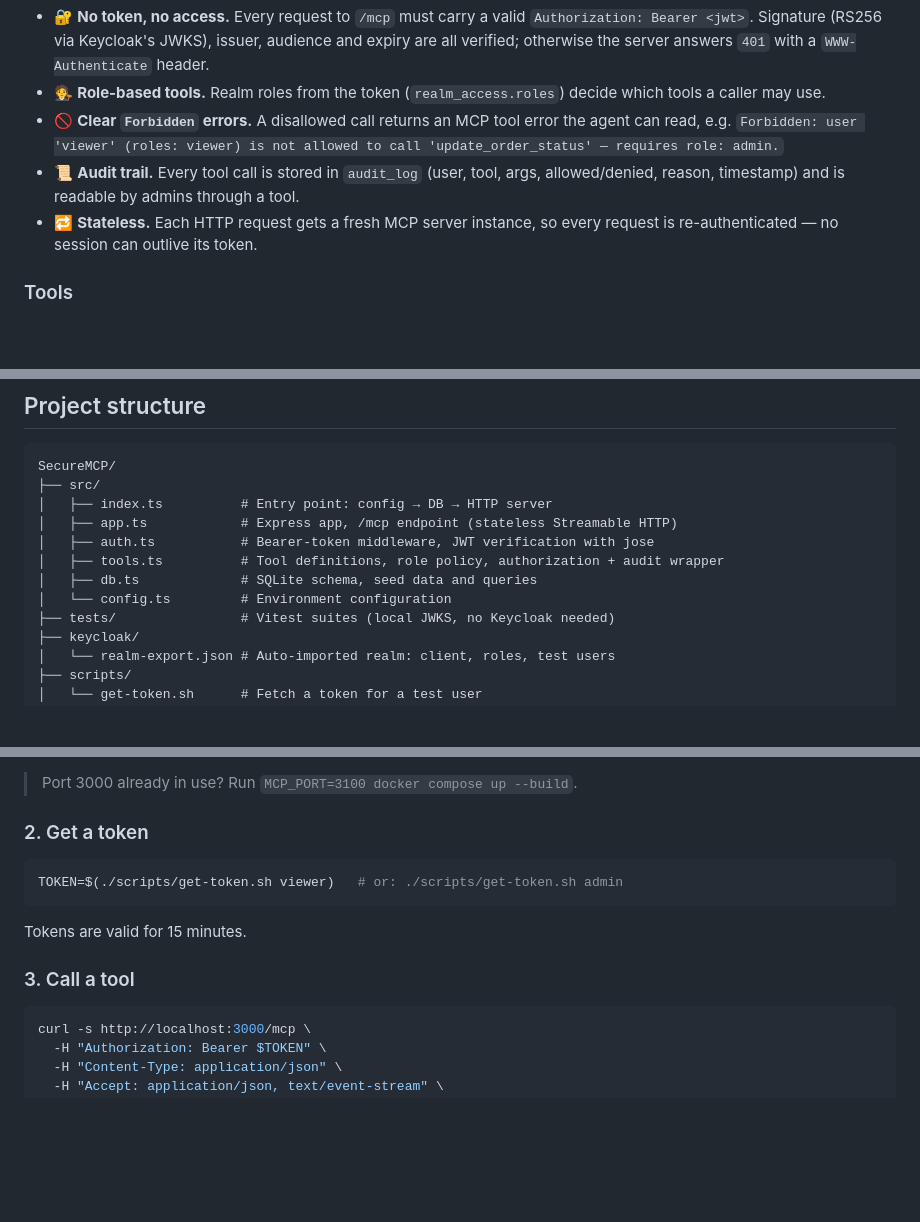
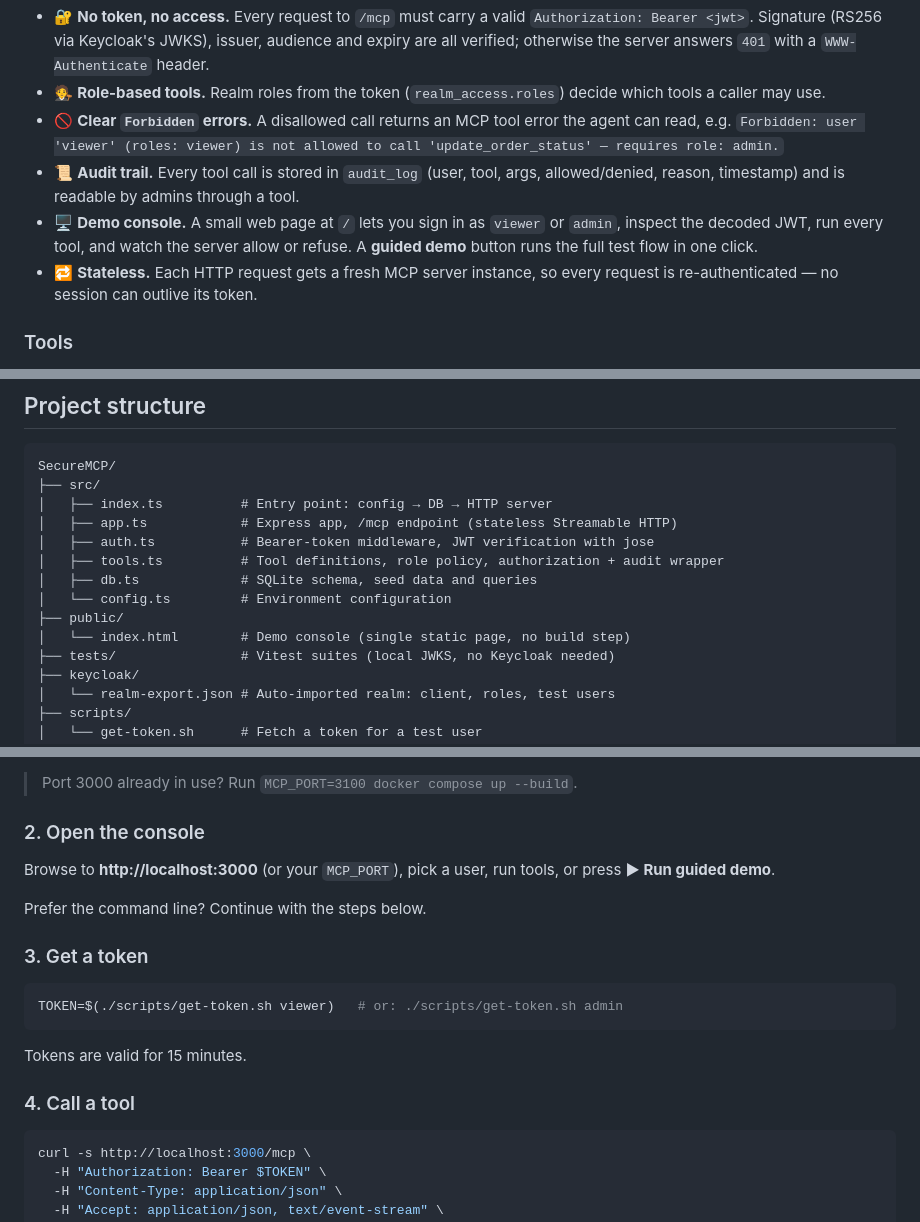
Before and after one commit to okba-bouziane/SecureMCP, a Markdown page: README.md, 3 parts joined by grey strips. Drawn GitHub-style; blank space fills up the shorter version.

Commit message:
docs: document the demo console

````diff
--- a/README.md
+++ b/README.md
@@ -17,6 +17,7 @@ AI agents are getting direct access to business data through MCP tools. SecureMC
 - 🚫 **Clear `Forbidden` errors.** A disallowed call returns an MCP tool error the agent can read, e.g.
   `Forbidden: user 'viewer' (roles: viewer) is not allowed to call 'update_order_status' — requires role: admin.`
 - 📜 **Audit trail.** Every tool call is stored in `audit_log` (user, tool, args, allowed/denied, reason, timestamp) and is readable by admins through a tool.
+- 🖥️ **Demo console.** A small web page at `/` lets you sign in as `viewer` or `admin`, inspect the decoded JWT, run every tool, and watch the server allow or refuse. A **guided demo** button runs the full test flow in one click.
 - 🔁 **Stateless.** Each HTTP request gets a fresh MCP server instance, so every request is re-authenticated — no session can outlive its token.
 
 ### Tools
@@ -80,6 +81,8 @@ SecureMCP/
 │   ├── tools.ts          # Tool definitions, role policy, authorization + audit wrapper
 │   ├── db.ts             # SQLite schema, seed data and queries
 │   └── config.ts         # Environment configuration
+├── public/
+│   └── index.html        # Demo console (single static page, no build step)
 ├── tests/                # Vitest suites (local JWKS, no Keycloak needed)
 ├── keycloak/
 │   └── realm-export.json # Auto-imported realm: client, roles, test users
@@ -123,7 +126,13 @@ The `securemcp` realm is imported automatically with:
 
 > Port 3000 already in use? Run `MCP_PORT=3100 docker compose up --build`.
 
-### 2. Get a token
+### 2. Open the console
+
+Browse to **http://localhost:3000** (or your `MCP_PORT`), pick a user, run tools, or press **▶ Run guided demo**.
+
+Prefer the command line? Continue with the steps below.
+
+### 3. Get a token
 
 ```bash
 TOKEN=$(./scripts/get-token.sh viewer)   # or: ./scripts/get-token.sh admin
@@ -131,7 +140,7 @@ TOKEN=$(./scripts/get-token.sh viewer)   # or: ./scripts/get-token.sh admin
 
 Tokens are valid for 15 minutes.
 
-### 3. Call a tool
+### 4. Call a tool
 
 ```bash
 curl -s http://localhost:3000/mcp \
````
Also changed, not shown: other parts of README.md (+1 -0 lines).
